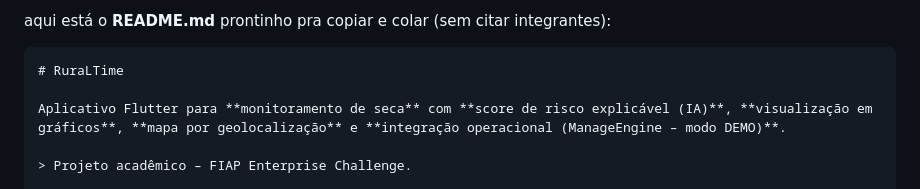
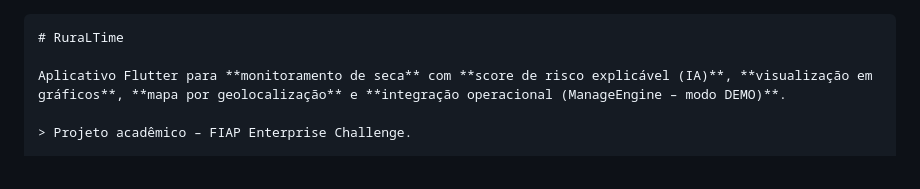
Before and after one commit to ThiagoAlvesFeitosa/seca_fiap, a Markdown page: README.md, the part around the change. Rendered like a GitHub page.

````diff
--- a/README.md
+++ b/README.md
@@ -1,4 +1,3 @@
-aqui está o **README.md** prontinho pra copiar e colar (sem citar integrantes):
 
 ```markdown
 # RuraLTime
````
